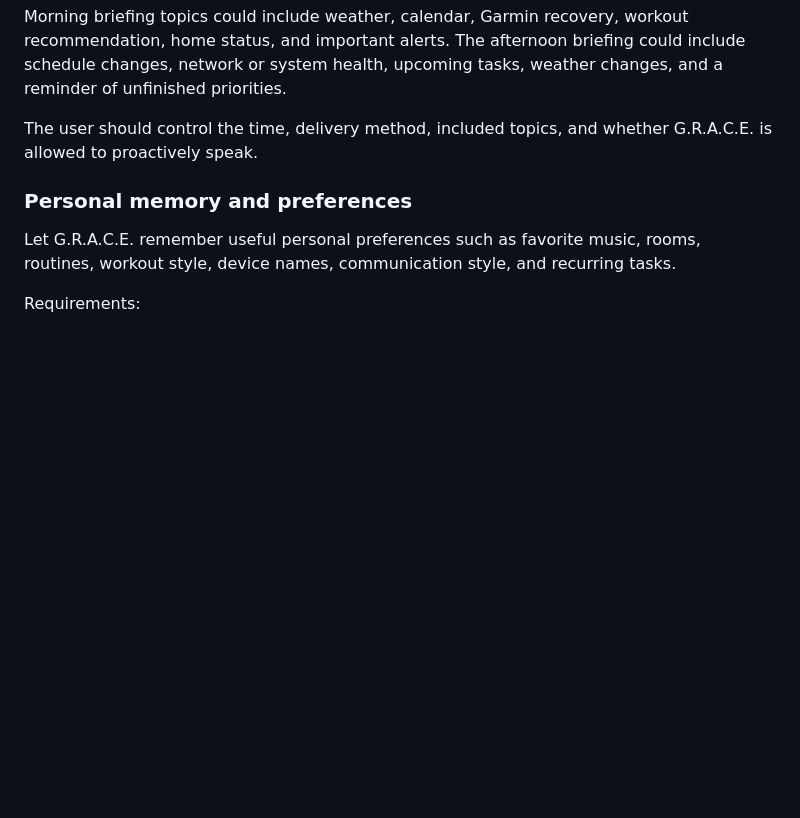
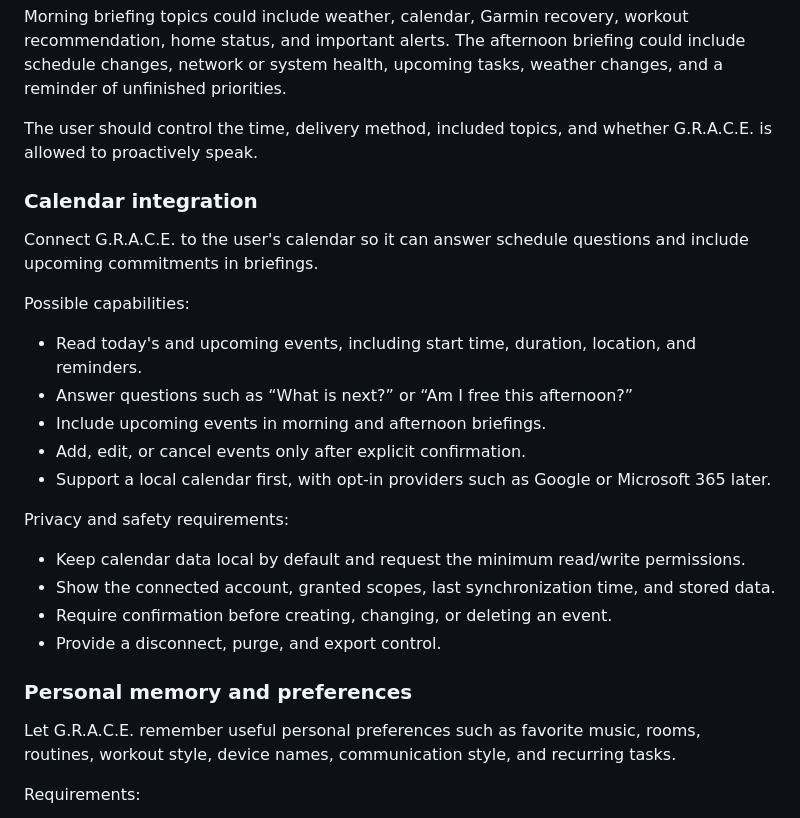
Before and after one commit to jcconnol/home-lab, a Markdown page: IDEAS.md, the part around the change. GitHub-like rendering; blank space fills up the shorter version.

Commit message:
Add calendar integration idea

```diff
--- a/IDEAS.md
+++ b/IDEAS.md
@@ -214,6 +214,25 @@ Morning briefing topics could include weather, calendar, Garmin recovery, workou
 
 The user should control the time, delivery method, included topics, and whether G.R.A.C.E. is allowed to proactively speak.
 
+### Calendar integration
+
+Connect G.R.A.C.E. to the user's calendar so it can answer schedule questions and include upcoming commitments in briefings.
+
+Possible capabilities:
+
+- Read today's and upcoming events, including start time, duration, location, and reminders.
+- Answer questions such as “What is next?” or “Am I free this afternoon?”
+- Include upcoming events in morning and afternoon briefings.
+- Add, edit, or cancel events only after explicit confirmation.
+- Support a local calendar first, with opt-in providers such as Google or Microsoft 365 later.
+
+Privacy and safety requirements:
+
+- Keep calendar data local by default and request the minimum read/write permissions.
+- Show the connected account, granted scopes, last synchronization time, and stored data.
+- Require confirmation before creating, changing, or deleting an event.
+- Provide a disconnect, purge, and export control.
+
 ### Personal memory and preferences
 
 Let G.R.A.C.E. remember useful personal preferences such as favorite music, rooms, routines, workout style, device names, communication style, and recurring tasks.
```
